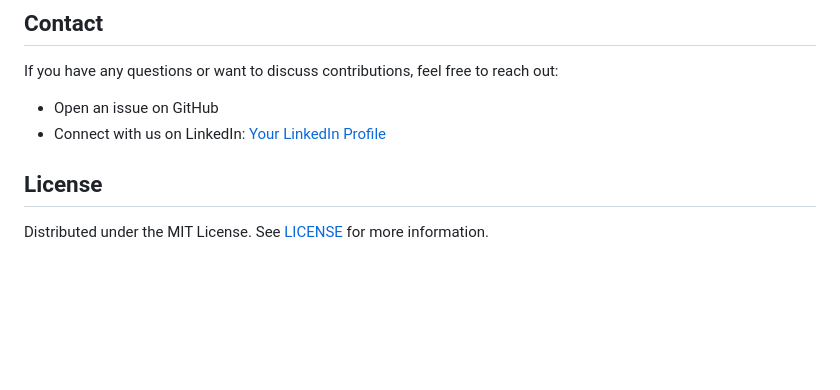
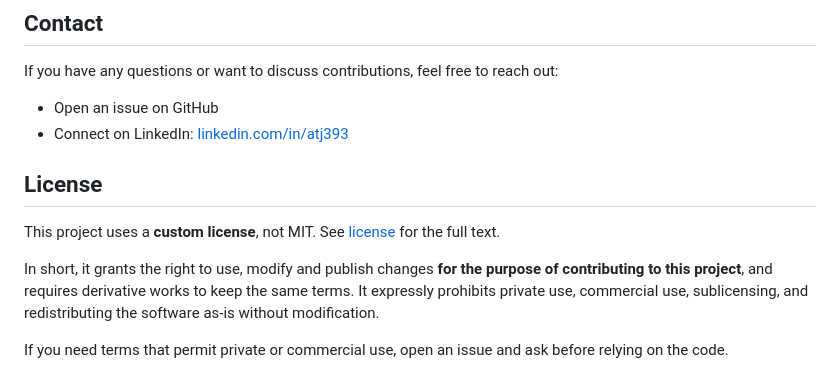
Before and after one commit to atj393/promt-save-reuse-chatgpt-and-gemini, a Markdown page: readme.md, the part around the change. Rendered like a GitHub page; blank space fills up the shorter version.

Commit message:
docs: correct the licence statement and fix a placeholder link
The README said "Distributed under the MIT License" and linked LICENSE.
Neither was right:

- The repository's actual licence file is a custom licence that expressly
  prohibits private use, commercial use, sublicensing, and redistribution
  without modification. Describing that as MIT is a material misstatement
  on a public repository, and it also contradicted the profile README.
- The link pointed at LICENSE while the file is lowercase `license`, so
  it 404s on GitHub's case-sensitive paths.

Also replaces the "[Your LinkedIn Profile](#)" placeholder left over from
the original template with the real profile link.

```diff
--- a/readme.md
+++ b/readme.md
@@ -80,7 +80,16 @@ Make sure to check out the issues labeled with `good-first-issue` and `hacktober
 If you have any questions or want to discuss contributions, feel free to reach out:
 
 - Open an issue on GitHub
-- Connect with us on LinkedIn: [Your LinkedIn Profile](#)
+- Connect on LinkedIn: [linkedin.com/in/atj393](https://www.linkedin.com/in/atj393/)
 
 ## License
-Distributed under the MIT License. See [LICENSE](LICENSE) for more information.
+
+This project uses a **custom license**, not MIT. See [license](license) for the full text.
+
+In short, it grants the right to use, modify and publish changes **for the purpose of
+contributing to this project**, and requires derivative works to keep the same terms. It
+expressly prohibits private use, commercial use, sublicensing, and redistributing the software
+as-is without modification.
+
+If you need terms that permit private or commercial use, open an issue and ask before relying
+on the code.
```
